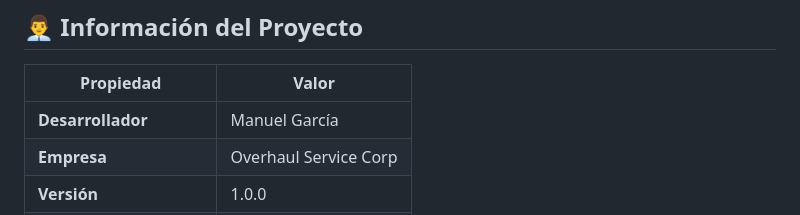
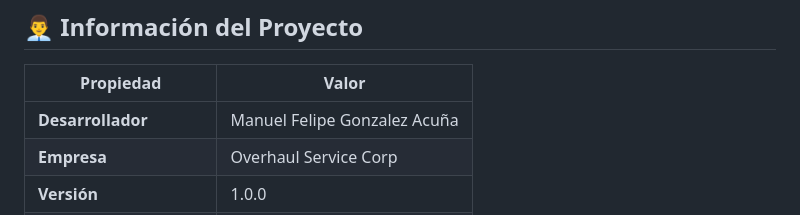
Before and after one commit to mManuelGonzalez1/proyectoFinal, a Markdown page: README.md, the part around the change. Rendered like a GitHub page.

Commit message:
Update developer name in project information

```diff
--- a/README.md
+++ b/README.md
@@ -571,7 +571,7 @@ Proyecto propietario de Manuel Felipe Gonzalez Acuña para **Overhaul Service Co
 
 | Propiedad | Valor |
 |-----------|-------|
-| **Desarrollador** | Manuel García |
+| **Desarrollador** | Manuel Felipe Gonzalez Acuña |
 | **Empresa** | Overhaul Service Corp |
 | **Versión** | 1.0.0 |
 | **Última Actualización** | Mayo 6, 2026 |
```
